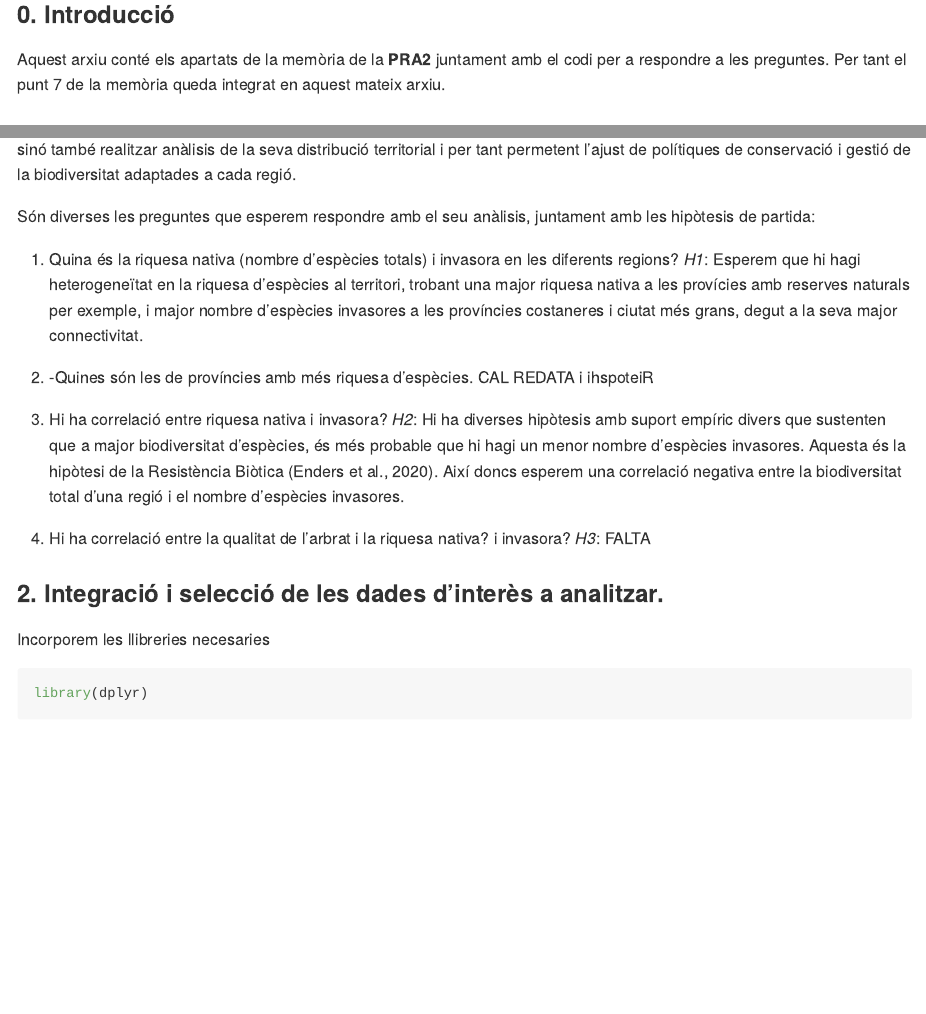
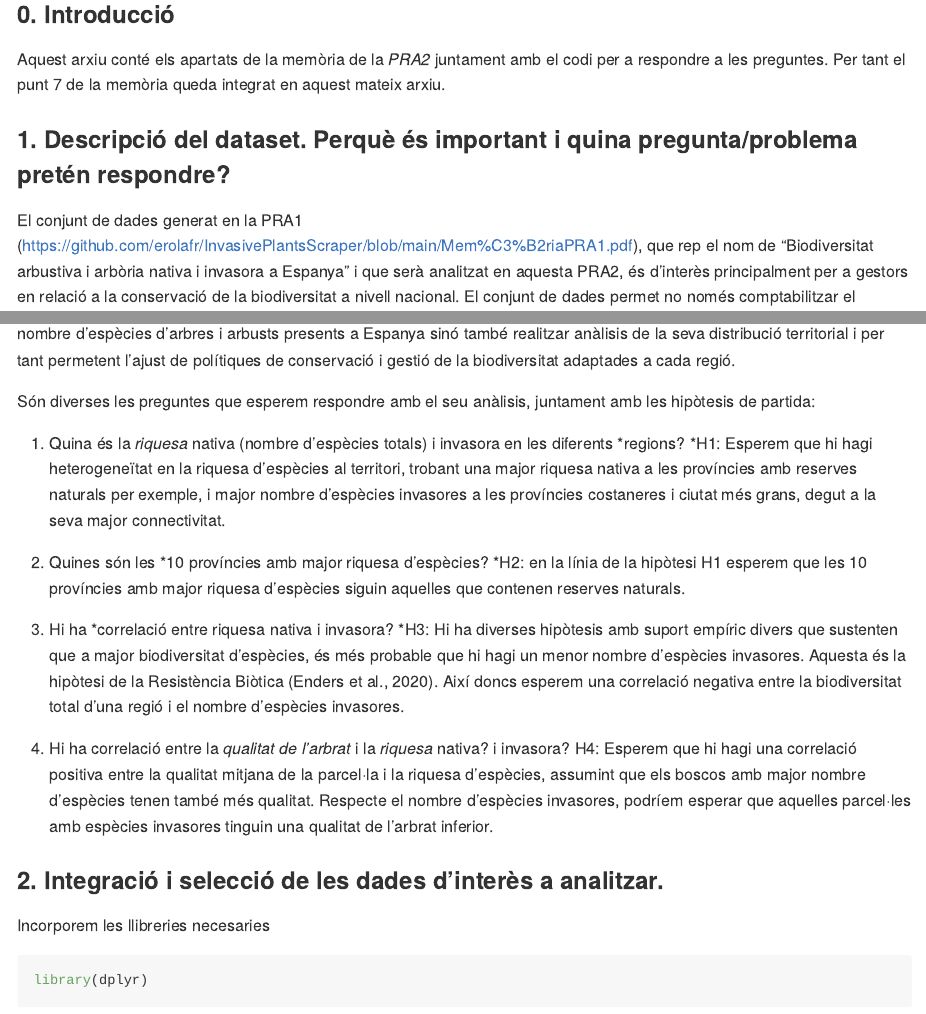
Before and after one commit to erolafr/InvasivePlantsScraper, an R Markdown document (PRA2.Rmd): the page in a window 1100 px wide, from 250 px down, and a second part further down, joined at a grey line. Rendered offline with R 4.5, knitr and Pandoc, with nearby package versions; some code elsewhere in the file could not run offline; long lines of code are wrapped.

Commit message:
Update PRA2.Rmd

```diff
--- a/PRA2.Rmd
+++ b/PRA2.Rmd
@@ -12,24 +12,21 @@ knitr::opts_chunk$set(echo = TRUE)
 # MEMÒRIA PRA2
 
 ### 0. Introducció
-Aquest arxiu conté els apartats de la memòria de la **PRA2** juntament amb el codi per a respondre a les preguntes. Per tant el punt 7 de la memòria queda integrat en aquest mateix arxiu.
+Aquest arxiu conté els apartats de la memòria de la *PRA2* juntament amb el codi per a respondre a les preguntes. Per tant el punt 7 de la memòria queda integrat en aquest mateix arxiu.
 
 
 ### 1. Descripció del dataset. Perquè és important i quina pregunta/problema pretén respondre?
-El conjunt de dades generat és d’interès principalment per a gestors en relació a la conservació de la biodiversitat a nivell nacional. El conjunt de dades permet no només comptabilitzar el nombre d’espècies d’arbres i arbusts presents a Espanya sinó també realitzar anàlisis de la seva distribució territorial i per tant permetent l’ajust de polítiques de conservació i gestió de la biodiversitat adaptades a cada regió.
+El conjunt de dades generat en la PRA1 (https://github.com/erolafr/InvasivePlantsScraper/blob/main/Mem%C3%B2riaPRA1.pdf), que rep el nom de “Biodiversitat arbustiva i arbòria nativa i invasora a Espanya” i que serà analitzat en aquesta PRA2, és d’interès principalment per a gestors en relació a la conservació de la biodiversitat a nivell nacional. El conjunt de dades permet no només comptabilitzar el nombre d’espècies d’arbres i arbusts presents a Espanya sinó també realitzar anàlisis de la seva distribució territorial i per tant permetent l’ajust de polítiques de conservació i gestió de la biodiversitat adaptades a cada regió.
 
 Són diverses les preguntes que esperem respondre amb el seu anàlisis, juntament amb les hipòtesis de partida:
 
-1.  Quina és la riquesa nativa (nombre d'espècies totals) i invasora en les diferents regions? *H1*: Esperem que hi hagi heterogeneïtat en la riquesa d'espècies al territori, trobant una major riquesa nativa a les provícies amb reserves naturals per exemple, i major nombre d'espècies invasores a les províncies costaneres i ciutat més grans, degut a la seva major connectivitat.
+1.  Quina és la *riquesa* nativa (nombre d'espècies totals) i invasora en les diferents *regions? *H1: Esperem que hi hagi heterogeneïtat en la riquesa d'espècies al territori, trobant una major riquesa nativa a les províncies amb reserves naturals per exemple, i major nombre d'espècies invasores a les províncies costaneres i ciutat més grans, degut a la seva major connectivitat.
 
-2.
--Quines són les de províncies amb  més riquesa d'espècies. CAL REDATA i ihspoteiR
+2. Quines són les *10 províncies amb major riquesa d'espècies? *H2: en la línia de la hipòtesi H1 esperem que les 10 províncies amb major riquesa d’espècies siguin aquelles que contenen reserves naturals.
 
-2. Hi ha correlació entre riquesa nativa i invasora? *H2*: Hi ha diverses hipòtesis amb suport empíric divers que sustenten que a major biodiversitat d'espècies, és més probable que hi hagi un menor nombre d'espècies invasores. Aquesta és la hipòtesi de la Resistència Biòtica (Enders et al., 2020). Així doncs esperem una correlació negativa entre la biodiversitat total d'una regió i el nombre d'espècies invasores.
+3. Hi ha *correlació entre riquesa nativa i invasora? *H3: Hi ha diverses hipòtesis amb suport empíric divers que sustenten que a major biodiversitat d'espècies, és més probable que hi hagi un menor nombre d'espècies invasores. Aquesta és la hipòtesi de la Resistència Biòtica (Enders et al., 2020). Així doncs esperem una correlació negativa entre la biodiversitat total d'una regió i el nombre d'espècies invasores.
 
-3. Hi ha correlació entre la qualitat de l'arbrat i la riquesa nativa? i invasora? *H3*: FALTA
-
-
+4. Hi ha correlació entre la *qualitat de l'arbrat* i la *riquesa* nativa? i invasora? H4: Esperem que hi hagi una correlació positiva entre la qualitat mitjana de la parcel·la i la riquesa d’espècies, assumint que els boscos amb major nombre d’espècies tenen també més qualitat. Respecte el nombre d’espècies invasores, podríem esperar que aquelles parcel·les amb espècies invasores tinguin una qualitat de l’arbrat inferior.
 
 ### 2. Integració i selecció de les dades d’interès a analitzar.
 Incorporem les llibreries necesaries
```
